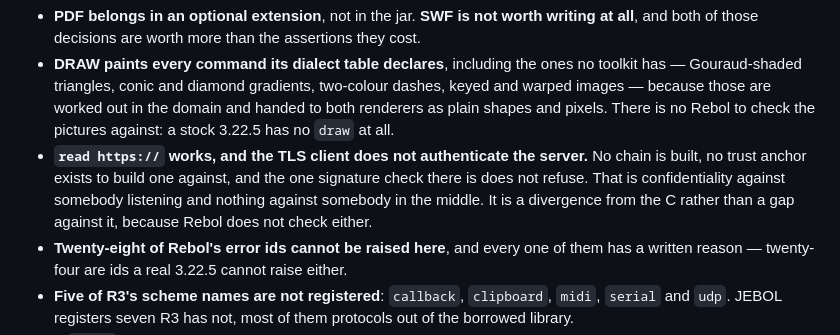
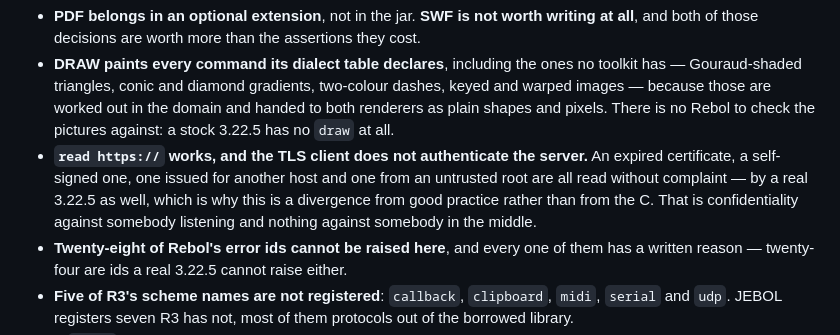
Before and after one commit to bobhoskinsbrother/JEBOL, a Markdown page: README.md, the part around the change. Rendered like a GitHub page.

```diff
--- a/README.md
+++ b/README.md
@@ -198,11 +198,11 @@ Things to note:
   the domain and handed to both renderers as plain shapes and pixels. There is
   no Rebol to check the pictures against: a stock 3.22.5 has no `draw` at all.
 - **`read https://` works, and the TLS client does not authenticate the
-  server.** No chain is built, no trust anchor exists to build one against, and
-  the one signature check there is does not refuse. That is confidentiality
-  against somebody listening and nothing against somebody in the middle. It is
-  a divergence from the C rather than a gap against it, because Rebol does not
-  check either.
+  server.** An expired certificate, a self-signed one, one issued for another
+  host and one from an untrusted root are all read without complaint — by a
+  real 3.22.5 as well, which is why this is a divergence from good practice
+  rather than from the C. That is confidentiality against somebody listening
+  and nothing against somebody in the middle.
 - **Twenty-eight of Rebol's error ids cannot be raised here**, and every one of
   them has a written reason — twenty-four are ids a real 3.22.5 cannot raise
   either.
```
Also changed, not shown: goals.md (+75 -12 lines), using-jebol.md (+10 -7 lines).
